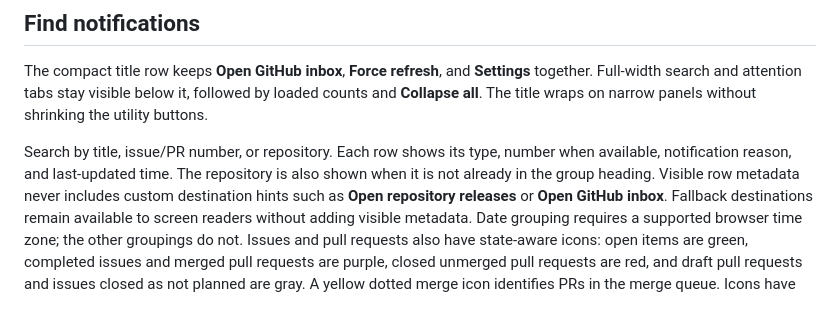
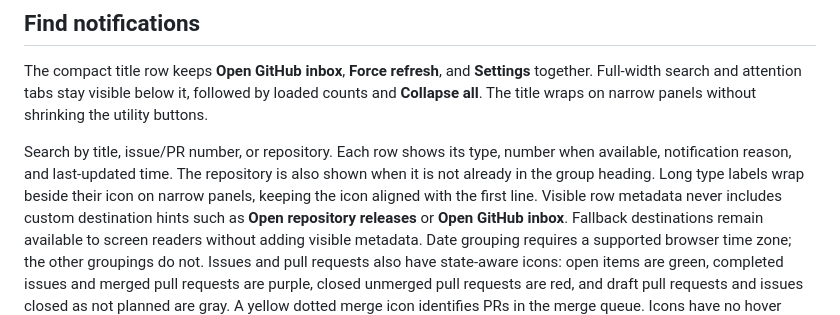
Before and after one commit to fletchto99/copilot-notifications-canvas, a Markdown page: docs/usage.md, the part around the change. GitHub-like rendering.

Commit message:
Fix notification type wrapping in narrow panels (#78)
Co-authored-by: Copilot App <223556219+Copilot@users.noreply.github.com>

```diff
--- a/docs/usage.md
+++ b/docs/usage.md
@@ -18,6 +18,8 @@ panels without shrinking the utility buttons.
 Search by title, issue/PR number, or repository. Each row shows its type, number
 when available, notification reason, and last-updated time.
 The repository is also shown when it is not already in the group heading.
+Long type labels wrap beside their icon on narrow panels, keeping the icon
+aligned with the first line.
 Visible row metadata never includes custom destination hints such as
 **Open repository releases** or **Open GitHub inbox**. Fallback destinations
 remain available to screen readers without adding visible metadata.
```
Also changed, not shown: README.md (+1 -1 lines), docs/images/github-notifications.png, 2 other files.
